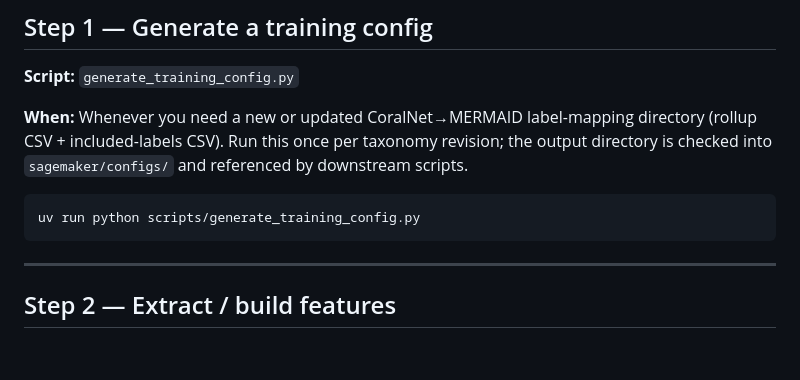
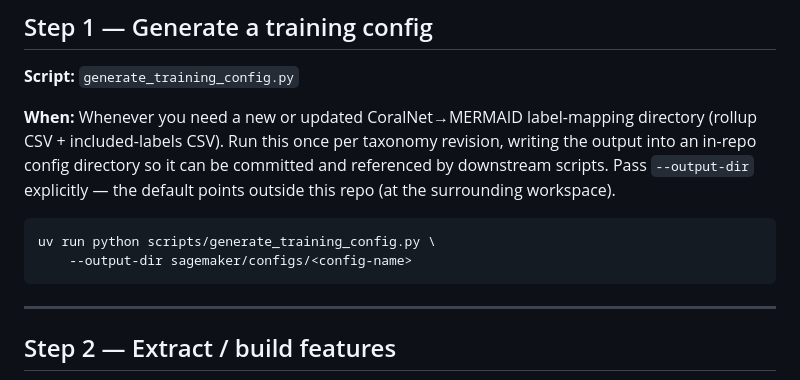
Before and after one commit to data-mermaid/mermaid-classifier, a Markdown page: docs/workflow.md, the part around the change. Drawn GitHub-style; blank space fills up the shorter version.

````diff
--- a/docs/workflow.md
+++ b/docs/workflow.md
@@ -26,11 +26,13 @@ Most steps have both a local path and a SageMaker path:
 
 **When:** Whenever you need a new or updated CoralNet→MERMAID label-mapping
 directory (rollup CSV + included-labels CSV). Run this once per taxonomy
-revision; the output directory is checked into `sagemaker/configs/` and
-referenced by downstream scripts.
+revision, writing the output into an in-repo config directory so it can be
+committed and referenced by downstream scripts. Pass `--output-dir` explicitly
+— the default points outside this repo (at the surrounding workspace).
 
 ```bash
-uv run python scripts/generate_training_config.py
+uv run python scripts/generate_training_config.py \
+    --output-dir sagemaker/configs/<config-name>
 ```
 
 ---
````
Also changed, not shown: docs/pyspacer/annotation.md (+0 -9 lines).
